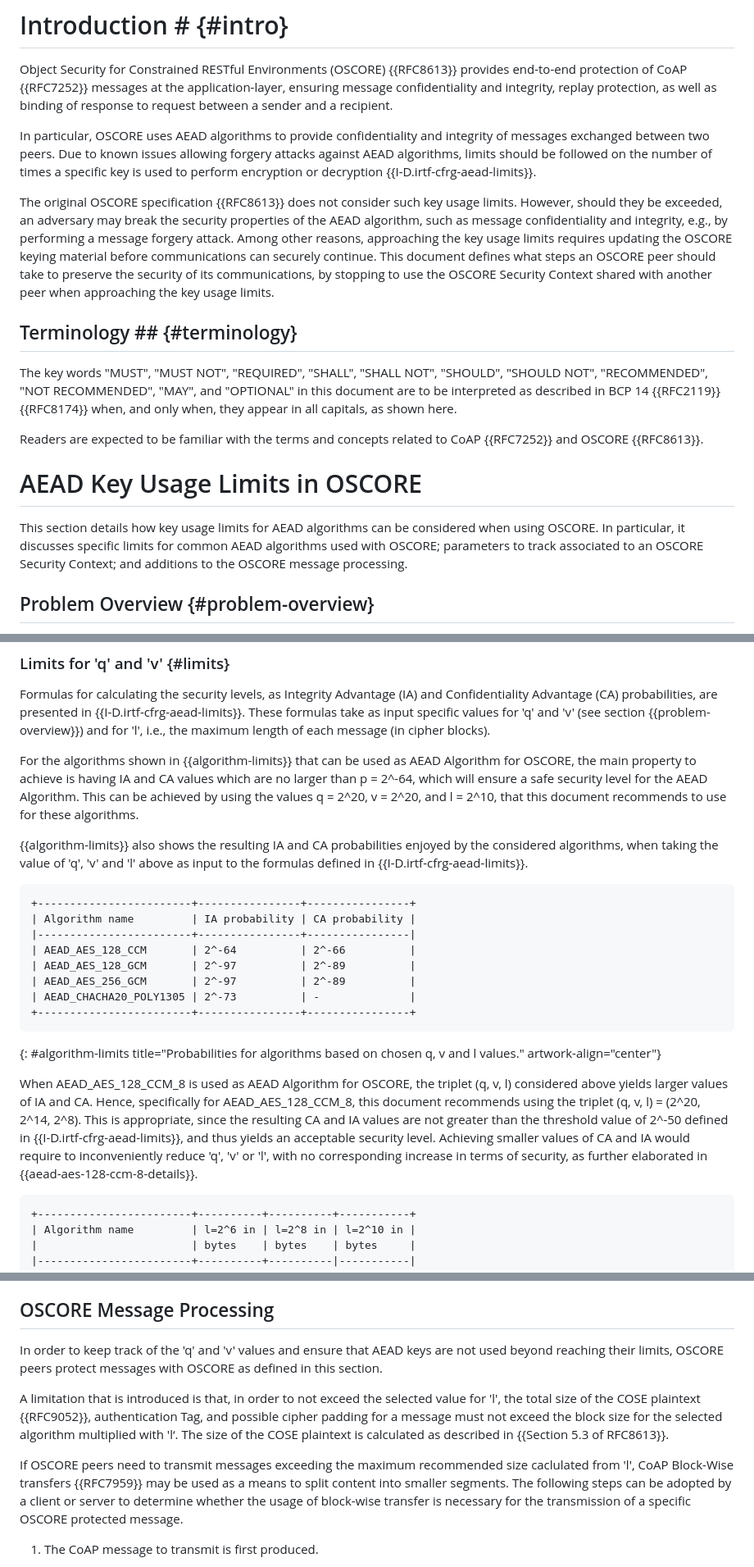
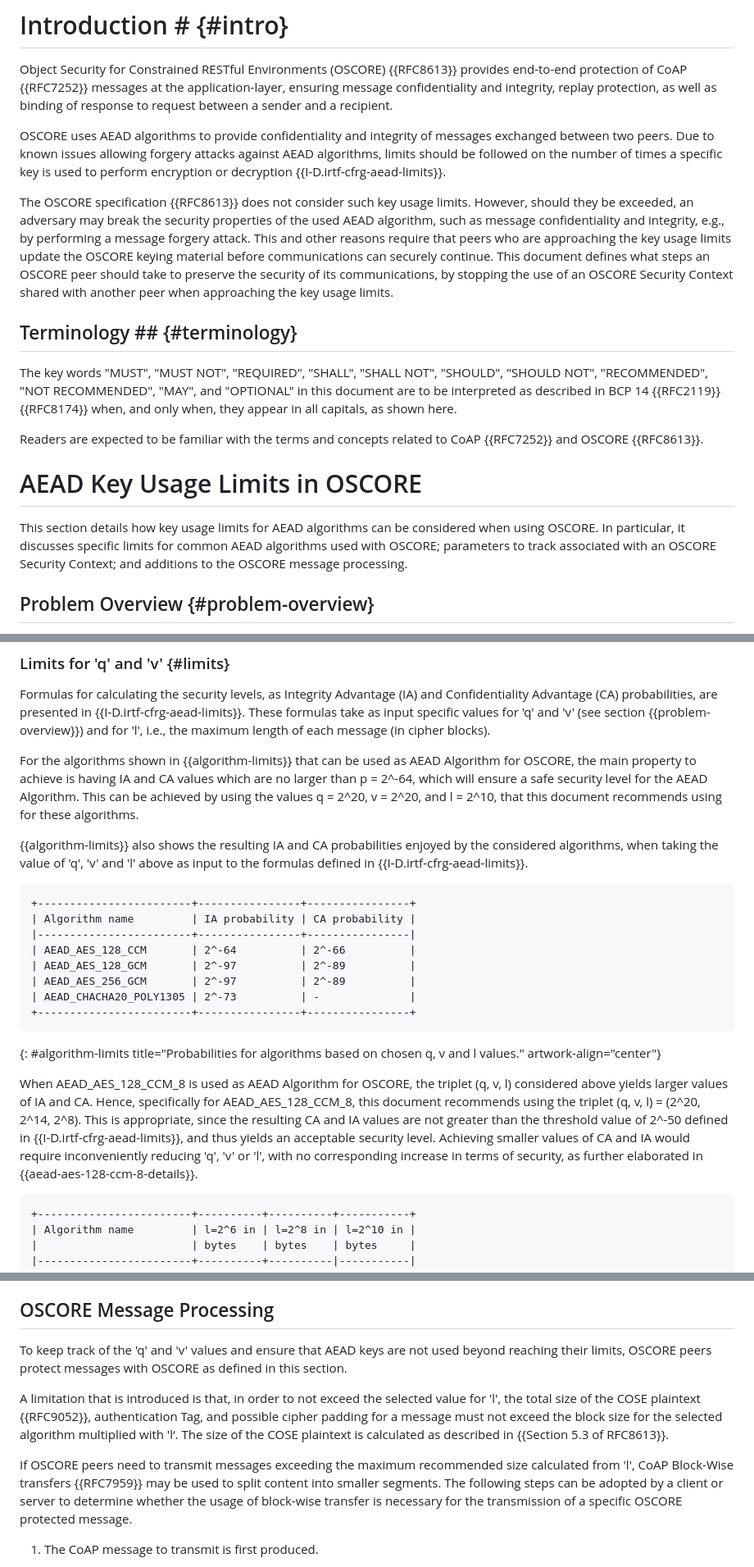
Before and after one commit to core-wg/oscore-key-limits, a Markdown page: draft-ietf-core-oscore-key-limits.md, 3 parts joined by grey strips. Shown at 82% size. GitHub-like rendering.

Commit message:
Editorial fixes

```diff
--- a/draft-ietf-core-oscore-key-limits.md
+++ b/draft-ietf-core-oscore-key-limits.md
@@ -63,9 +63,9 @@ Object Security for Constrained RESTful Environments (OSCORE) uses AEAD algorith
 
 Object Security for Constrained RESTful Environments (OSCORE) {{RFC8613}} provides end-to-end protection of CoAP {{RFC7252}} messages at the application-layer, ensuring message confidentiality and integrity, replay protection, as well as binding of response to request between a sender and a recipient.
 
-In particular, OSCORE uses AEAD algorithms to provide confidentiality and integrity of messages exchanged between two peers. Due to known issues allowing forgery attacks against AEAD algorithms, limits should be followed on the number of times a specific key is used to perform encryption or decryption {{I-D.irtf-cfrg-aead-limits}}.
+OSCORE uses AEAD algorithms to provide confidentiality and integrity of messages exchanged between two peers. Due to known issues allowing forgery attacks against AEAD algorithms, limits should be followed on the number of times a specific key is used to perform encryption or decryption {{I-D.irtf-cfrg-aead-limits}}.
 
-The original OSCORE specification {{RFC8613}} does not consider such key usage limits. However, should they be exceeded, an adversary may break the security properties of the AEAD algorithm, such as message confidentiality and integrity, e.g., by performing a message forgery attack. Among other reasons, approaching the key usage limits requires updating the OSCORE keying material before communications can securely continue. This document defines what steps an OSCORE peer should take to preserve the security of its communications, by stopping to use the OSCORE Security Context shared with another peer when approaching the key usage limits.
+The OSCORE specification {{RFC8613}} does not consider such key usage limits. However, should they be exceeded, an adversary may break the security properties of the used AEAD algorithm, such as message confidentiality and integrity, e.g., by performing a message forgery attack. This and other reasons require that peers who are approaching the key usage limits update the OSCORE keying material before communications can securely continue. This document defines what steps an OSCORE peer should take to preserve the security of its communications, by stopping the use of an OSCORE Security Context shared with another peer when approaching the key usage limits.
 
 ## Terminology ## {#terminology}
 
@@ -75,7 +75,7 @@ Readers are expected to be familiar with the terms and concepts related to CoAP
 
 # AEAD Key Usage Limits in OSCORE
 
-This section details how key usage limits for AEAD algorithms can be considered when using OSCORE. In particular, it discusses specific limits for common AEAD algorithms used with OSCORE; parameters to track associated to an OSCORE Security Context; and additions to the OSCORE message processing.
+This section details how key usage limits for AEAD algorithms can be considered when using OSCORE. In particular, it discusses specific limits for common AEAD algorithms used with OSCORE; parameters to track associated with an OSCORE Security Context; and additions to the OSCORE message processing.
 
 ## Problem Overview {#problem-overview}
 
@@ -107,7 +107,7 @@ Therefore, in order to preserve the security of the used AEAD algorithm, OSCORE
 
 Formulas for calculating the security levels, as Integrity Advantage (IA) and Confidentiality Advantage (CA) probabilities, are presented in {{I-D.irtf-cfrg-aead-limits}}. These formulas take as input specific values for 'q' and 'v' (see section {{problem-overview}}) and for 'l', i.e., the maximum length of each message (in cipher blocks).
 
-For the algorithms shown in {{algorithm-limits}} that can be used as AEAD Algorithm for OSCORE, the main property to achieve is having IA and CA values which are no larger than p = 2^-64, which will ensure a safe security level for the AEAD Algorithm. This can be achieved by using the values q = 2^20, v = 2^20, and l = 2^10, that this document recommends to use for these algorithms.
+For the algorithms shown in {{algorithm-limits}} that can be used as AEAD Algorithm for OSCORE, the main property to achieve is having IA and CA values which are no larger than p = 2^-64, which will ensure a safe security level for the AEAD Algorithm. This can be achieved by using the values q = 2^20, v = 2^20, and l = 2^10, that this document recommends using for these algorithms.
 
 {{algorithm-limits}} also shows the resulting IA and CA probabilities enjoyed by the considered algorithms, when taking the value of 'q', 'v' and 'l' above as input to the formulas defined in {{I-D.irtf-cfrg-aead-limits}}.
 
@@ -123,7 +123,7 @@ For the algorithms shown in {{algorithm-limits}} that can be used as AEAD Algori
 ~~~~~~~~~~~
 {: #algorithm-limits title="Probabilities for algorithms based on chosen q, v and l values." artwork-align="center"}
 
-When AEAD\_AES\_128\_CCM\_8 is used as AEAD Algorithm for OSCORE, the triplet (q, v, l) considered above yields larger values of IA and CA. Hence, specifically for AEAD\_AES\_128\_CCM\_8, this document recommends using the triplet (q, v, l) = (2^20, 2^14, 2^8). This is appropriate, since the resulting CA and IA values are not greater than the threshold value of 2^-50 defined in {{I-D.irtf-cfrg-aead-limits}}, and thus yields an acceptable security level. Achieving smaller values of CA and IA would require to inconveniently reduce 'q', 'v' or 'l', with no corresponding increase in terms of security, as further elaborated in {{aead-aes-128-ccm-8-details}}.
+When AEAD\_AES\_128\_CCM\_8 is used as AEAD Algorithm for OSCORE, the triplet (q, v, l) considered above yields larger values of IA and CA. Hence, specifically for AEAD\_AES\_128\_CCM\_8, this document recommends using the triplet (q, v, l) = (2^20, 2^14, 2^8). This is appropriate, since the resulting CA and IA values are not greater than the threshold value of 2^-50 defined in {{I-D.irtf-cfrg-aead-limits}}, and thus yields an acceptable security level. Achieving smaller values of CA and IA would require inconveniently reducing 'q', 'v' or 'l', with no corresponding increase in terms of security, as further elaborated in {{aead-aes-128-ccm-8-details}}.
 
 ~~~~~~~~~~~
 +------------------------+----------+----------+-----------+
@@ -183,11 +183,11 @@ The Recipient Context has the following associated parameters.
 
 ## OSCORE Message Processing #
 
-In order to keep track of the 'q' and 'v' values and ensure that AEAD keys are not used beyond reaching their limits, OSCORE peers protect messages with OSCORE as defined in this section.
+To keep track of the 'q' and 'v' values and ensure that AEAD keys are not used beyond reaching their limits, OSCORE peers protect messages with OSCORE as defined in this section.
 
 A limitation that is introduced is that, in order to not exceed the selected value for 'l', the total size of the COSE plaintext {{RFC9052}}, authentication Tag, and possible cipher padding for a message must not exceed the block size for the selected algorithm multiplied with 'l‘. The size of the COSE plaintext is calculated as described in {{Section 5.3 of RFC8613}}.
 
-If OSCORE peers need to transmit messages exceeding the maximum recommended size caclulated from 'l', CoAP Block-Wise transfers {{RFC7959}} may be used as a means to split content into smaller segments. The following steps can be adopted by a client or server to determine whether the usage of block-wise transfer is necessary for the transmission of a specific OSCORE protected message.
+If OSCORE peers need to transmit messages exceeding the maximum recommended size calculated from 'l', CoAP Block-Wise transfers {{RFC7959}} may be used to split content into smaller segments. The following steps can be adopted by a client or server to determine whether the usage of block-wise transfer is necessary for the transmission of a specific OSCORE protected message.
 
 1. The CoAP message to transmit is first produced.
 
```
Also changed, not shown: other parts of draft-ietf-core-oscore-key-limits.md (+5 -1 lines).
